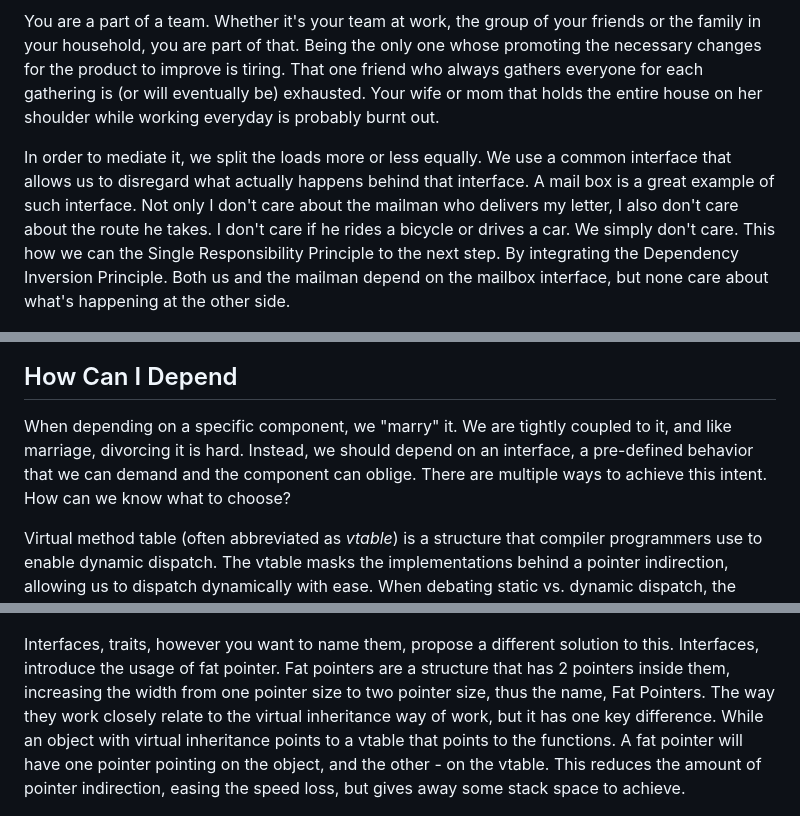
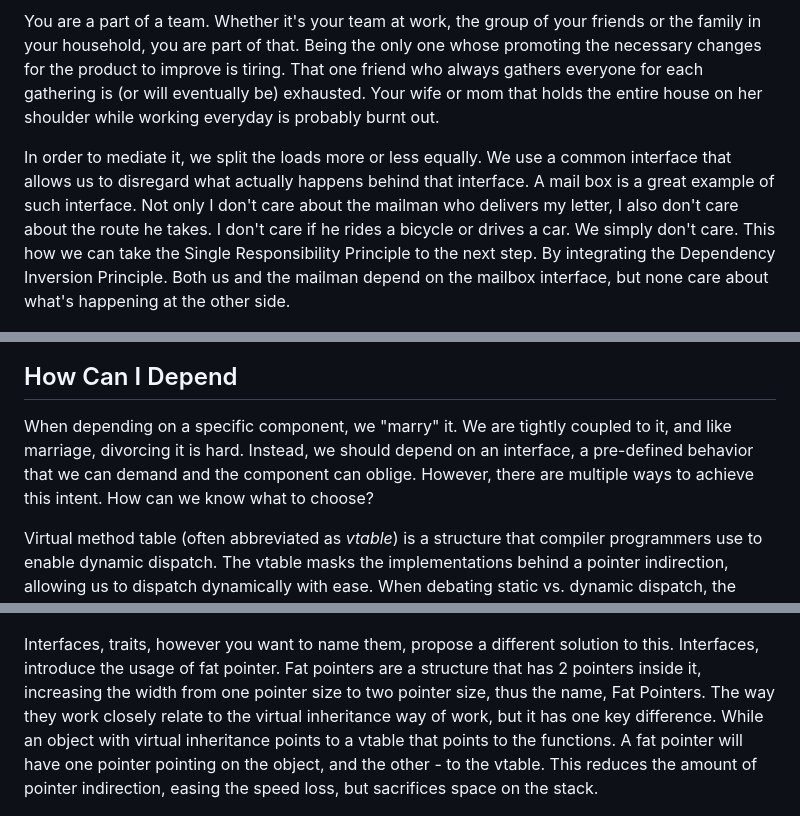
Before and after one commit to AniAdamPashut/AniAdamPashut.github.io, a Markdown page: markdown/Dispatch.md, 3 parts joined by grey strips. Drawn GitHub-style.

Commit message:
Fixed typos and logic flow

```diff
--- a/markdown/Dispatch.md
+++ b/markdown/Dispatch.md
@@ -12,7 +12,7 @@ Consider a letter you wish to send your friend. You could write it, sign it and
 
 You are a part of a team. Whether it's your team at work, the group of your friends or the family in your household, you are part of that. Being the only one whose promoting the necessary changes for the product to improve is tiring. That one friend who always gathers everyone for each gathering is (or will eventually be) exhausted. Your wife or mom that holds the entire house on her shoulder while working everyday is probably burnt out.
 
-In order to mediate it, we split the loads more or less equally. We use a common interface that allows us to disregard what actually happens behind that interface. A mail box is a great example of such interface. Not only I don't care about the mailman who delivers my letter, I also don't care about the route he takes. I don't care if he rides a bicycle or drives a car. We simply don't care. This how we can the Single Responsibility Principle to the next step. By integrating the Dependency Inversion Principle. Both us and the mailman depend on the mailbox interface, but none care about what's happening at the other side.
+In order to mediate it, we split the loads more or less equally. We use a common interface that allows us to disregard what actually happens behind that interface. A mail box is a great example of such interface. Not only I don't care about the mailman who delivers my letter, I also don't care about the route he takes. I don't care if he rides a bicycle or drives a car. We simply don't care. This how we can take the Single Responsibility Principle to the next step. By integrating the Dependency Inversion Principle. Both us and the mailman depend on the mailbox interface, but none care about what's happening at the other side.
 
 ![diagram separating the responsibilities between the writer and the sender](../assets/Dispatch/responsibilities_separated_mail_sending.png)
 
@@ -23,7 +23,7 @@ An interface, a trait (even an abstract class) are not more then just a contract
 
 ## How Can I Depend
 
-When depending on a specific component, we "marry" it. We are tightly coupled to it, and like marriage, divorcing it is hard. Instead, we should depend on an interface, a pre-defined behavior that we can demand and the component can oblige. There are multiple ways to achieve this intent. How can we know what to choose?
+When depending on a specific component, we "marry" it. We are tightly coupled to it, and like marriage, divorcing it is hard. Instead, we should depend on an interface, a pre-defined behavior that we can demand and the component can oblige. However, there are multiple ways to achieve this intent. How can we know what to choose?
 
 Virtual method table (often abbreviated as *vtable*) is a structure that compiler programmers use to enable dynamic dispatch. The vtable masks the implementations behind a pointer indirection, allowing us to dispatch dynamically with ease. When debating static vs. dynamic dispatch, the discussion is mostly "Do we want a vtable or not?". But this view is often too narrow, as different implementations of dynamic dispatch can utilize the vtable differently creating a variety of options for us.
 
@@ -35,7 +35,7 @@ On the other hand, Virtual Inheritance enforces the compiler to include a vtable
 
 ![a diagram that shows the memory layout of an object in cpp compiled with gcc](../assets/Dispatch/cpp_object_representation_in_memory.png)
 
-Interfaces, traits, however you want to name them, propose a different solution to this. Interfaces, introduce the usage of fat pointer. Fat pointers are a structure that has 2 pointers inside them, increasing the width from one pointer size to two pointer size, thus the name, Fat Pointers. The way they work closely relate to the virtual inheritance way of work, but it has one key difference. While an object with virtual inheritance points to a vtable that points to the functions. A fat pointer will have one pointer pointing on the object, and the other - on the vtable. This reduces the amount of pointer indirection, easing the speed loss, but gives away some stack space to achieve.
+Interfaces, traits, however you want to name them, propose a different solution to this. Interfaces, introduce the usage of fat pointer. Fat pointers are a structure that has 2 pointers inside it, increasing the width from one pointer size to two pointer size, thus the name, Fat Pointers. The way they work closely relate to the virtual inheritance way of work, but it has one key difference. While an object with virtual inheritance points to a vtable that points to the functions. A fat pointer will have one pointer pointing on the object, and the other - to the vtable. This reduces the amount of pointer indirection, easing the speed loss, but sacrifices space on the stack.
 
 ![fat pointer implementation diagram, shows how having the vtable on the stack reduces indirections](../assets/Dispatch/fat_pointer_implementation_diagram.png)
 
```
Also changed, not shown: other parts of markdown/Dispatch.md (+1 -3 lines).
